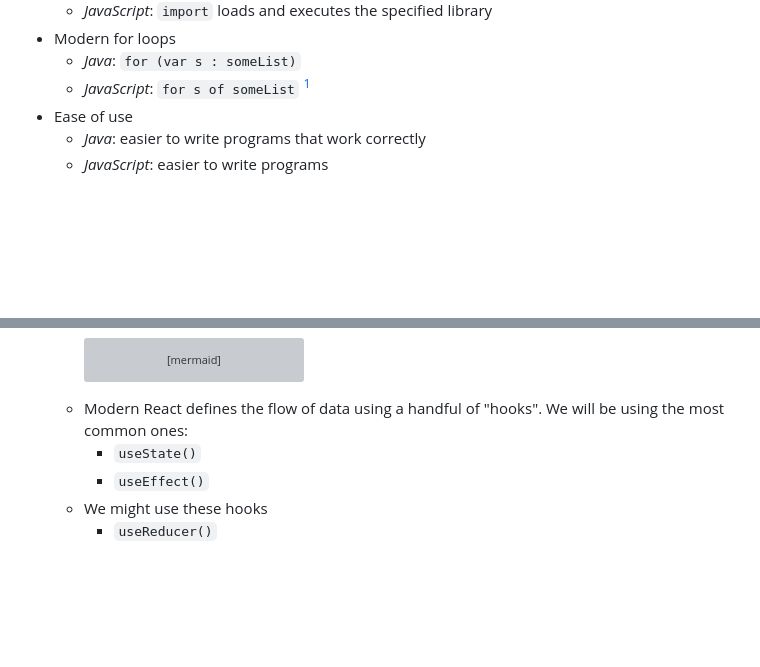
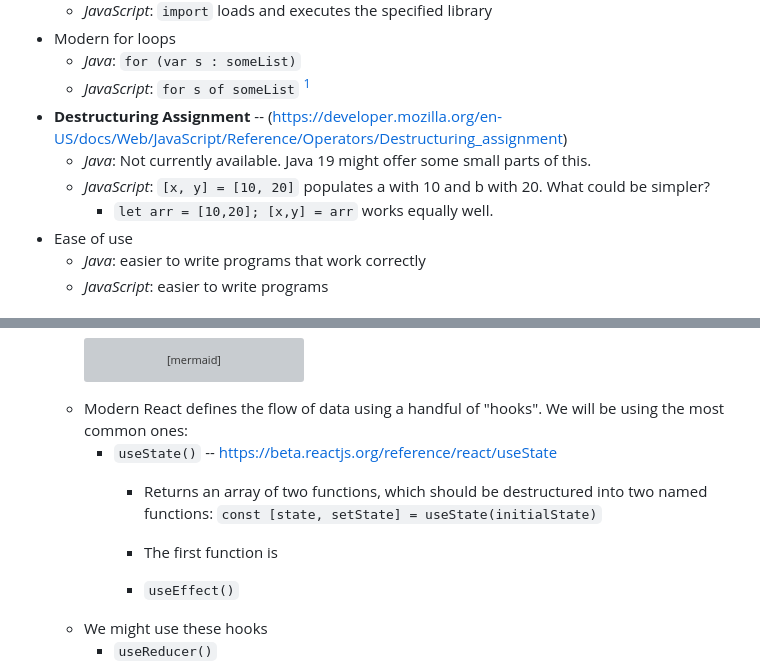
Before and after one commit to Billy-Spearman-WCCI/RaceCarExtension, a Markdown page: README.md, 2 parts joined by grey strips. GitHub-like rendering; blank space fills up the shorter version; grey boxes are pictures that could not be loaded.

Commit message:
Define destructuring

````diff
--- a/README.md
+++ b/README.md
@@ -335,6 +335,11 @@
 * Modern for loops
     * *Java*: `for (var s : someList)`
     * *JavaScript*: `for s of someList` [^JSIn]
+* **Destructuring Assignment** --
+  (https://developer.mozilla.org/en-US/docs/Web/JavaScript/Reference/Operators/Destructuring_assignment)
+    * *Java*: Not currently available. Java 19 might offer some small parts of this.
+    * *JavaScript*: `[x, y] = [10, 20]` populates a with 10 and b with 20. What could be simpler?
+        * `let arr = [10,20]; [x,y] = arr` works equally well.
 * Ease of use
     * *Java*: easier to write programs that work correctly
     * *JavaScript*: easier to write programs
@@ -532,8 +537,12 @@ to the list (0, 1, ...) rather than the values in the list.
       DOM-->display
       ```
     * Modern React defines the flow of data using a handful of "hooks". We will be using the most common ones:
-        * `useState()`
-        * `useEffect()`
+        * `useState()` -- https://beta.reactjs.org/reference/react/useState
+            * Returns an array of two functions, which should be destructured into two named
+              functions: `const [state, setState] = useState(initialState)`
+            * The first function is
+
+            * `useEffect()`
     * We might use these hooks
         * `useReducer()`
         * `useContext()`
````
